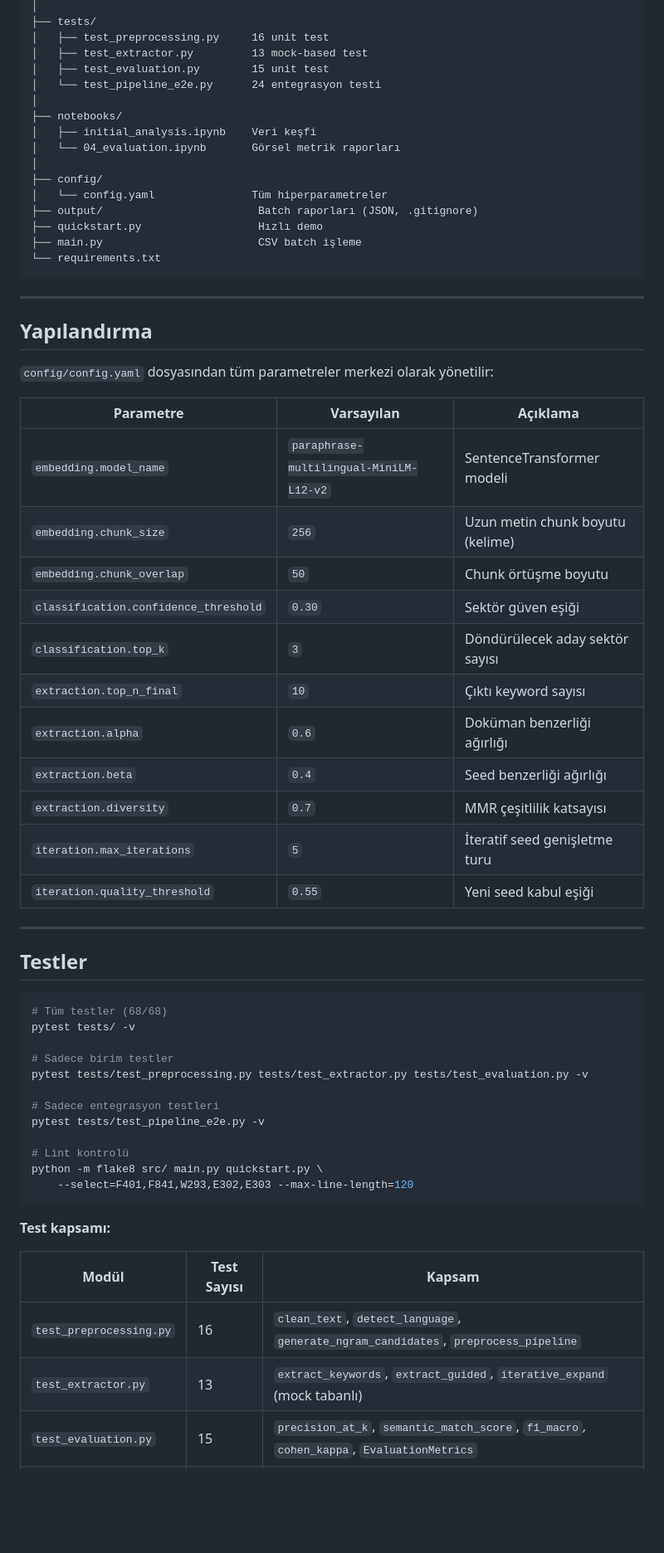
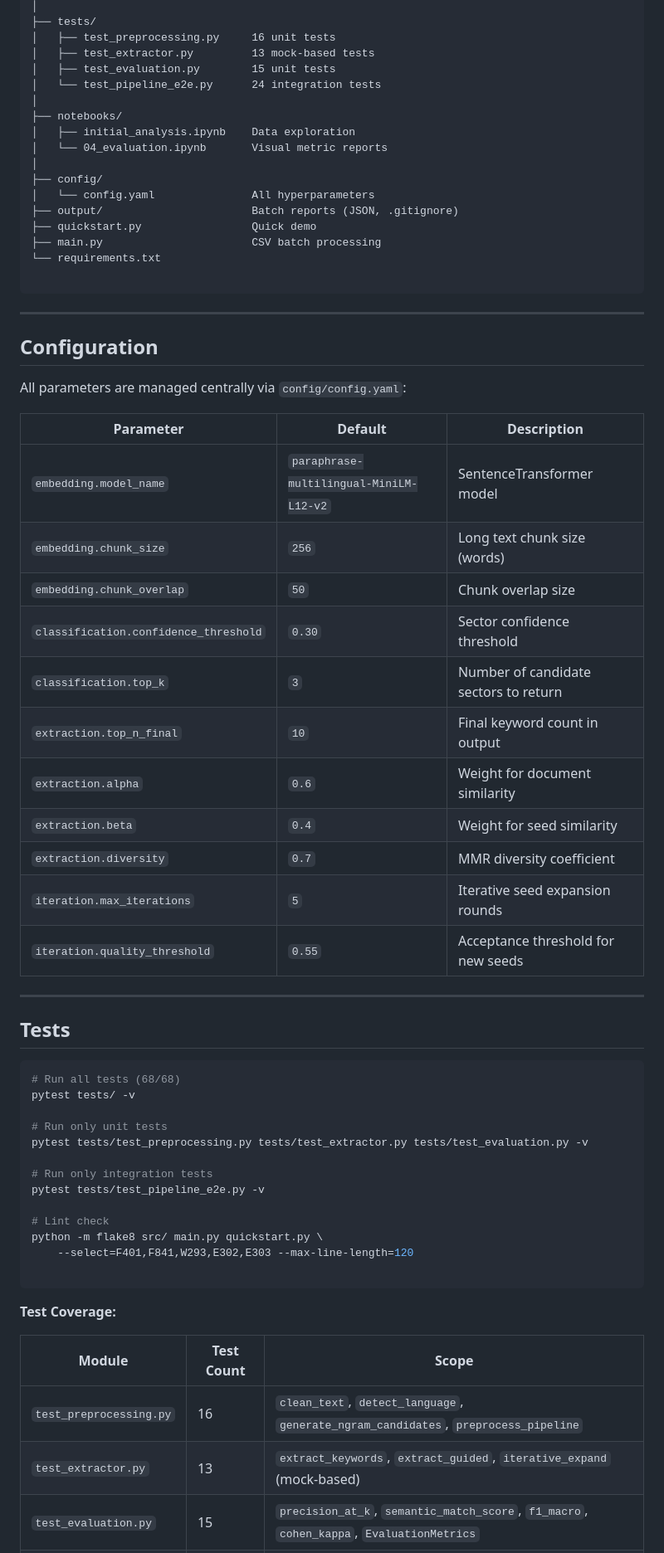
Before and after one commit to dilaydikbiyik/keyword-extractor, a Markdown page: README.md, the part around one of its changes. Shown at 83% size. Rendered like a GitHub page; blank space fills up the shorter version.

````diff
--- a/README.md
+++ b/README.md
@@ -208,65 +213,67 @@ keyword-extractor/
 │
 ├── tests/
-│   ├── test_preprocessing.py     16 unit test
-│   ├── test_extractor.py         13 mock-based test
-│   ├── test_evaluation.py        15 unit test
-│   └── test_pipeline_e2e.py      24 entegrasyon testi
+│   ├── test_preprocessing.py     16 unit tests
+│   ├── test_extractor.py         13 mock-based tests
+│   ├── test_evaluation.py        15 unit tests
+│   └── test_pipeline_e2e.py      24 integration tests
 │
 ├── notebooks/
-│   ├── initial_analysis.ipynb    Veri keşfi
-│   └── 04_evaluation.ipynb       Görsel metrik raporları
+│   ├── initial_analysis.ipynb    Data exploration
+│   └── 04_evaluation.ipynb       Visual metric reports
 │
 ├── config/
-│   └── config.yaml               Tüm hiperparametreler
-├── output/                        Batch raporları (JSON, .gitignore)
-├── quickstart.py                  Hızlı demo
-├── main.py                        CSV batch işleme
+│   └── config.yaml               All hyperparameters
+├── output/                       Batch reports (JSON, .gitignore)
+├── quickstart.py                 Quick demo
+├── main.py                       CSV batch processing
 └── requirements.txt
+
 ```
 
 ---
 
-## Yapılandırma
+## Configuration
 
-`config/config.yaml` dosyasından tüm parametreler merkezi olarak yönetilir:
+All parameters are managed centrally via `config/config.yaml`:
 
-| Parametre | Varsayılan | Açıklama |
-|---|---|---|
-| `embedding.model_name` | `paraphrase-multilingual-MiniLM-L12-v2` | SentenceTransformer modeli |
-| `embedding.chunk_size` | `256` | Uzun metin chunk boyutu (kelime) |
-| `embedding.chunk_overlap` | `50` | Chunk örtüşme boyutu |
-| `classification.confidence_threshold` | `0.30` | Sektör güven eşiği |
-| `classification.top_k` | `3` | Döndürülecek aday sektör sayısı |
-| `extraction.top_n_final` | `10` | Çıktı keyword sayısı |
-| `extraction.alpha` | `0.6` | Doküman benzerliği ağırlığı |
-| `extraction.beta` | `0.4` | Seed benzerliği ağırlığı |
-| `extraction.diversity` | `0.7` | MMR çeşitlilik katsayısı |
-| `iteration.max_iterations` | `5` | İteratif seed genişletme turu |
-| `iteration.quality_threshold` | `0.55` | Yeni seed kabul eşiği |
+| Parameter | Default | Description |
+| --- | --- | --- |
+| `embedding.model_name` | `paraphrase-multilingual-MiniLM-L12-v2` | SentenceTransformer model |
+| `embedding.chunk_size` | `256` | Long text chunk size (words) |
+| `embedding.chunk_overlap` | `50` | Chunk overlap size |
+| `classification.confidence_threshold` | `0.30` | Sector confidence threshold |
+| `classification.top_k` | `3` | Number of candidate sectors to return |
+| `extraction.top_n_final` | `10` | Final keyword count in output |
+| `extraction.alpha` | `0.6` | Weight for document similarity |
+| `extraction.beta` | `0.4` | Weight for seed similarity |
+| `extraction.diversity` | `0.7` | MMR diversity coefficient |
+| `iteration.max_iterations` | `5` | Iterative seed expansion rounds |
+| `iteration.quality_threshold` | `0.55` | Acceptance threshold for new seeds |
 
 ---
 
-## Testler
+## Tests
 
 ```bash
-# Tüm testler (68/68)
+# Run all tests (68/68)
 pytest tests/ -v
 
-# Sadece birim testler
+# Run only unit tests
 pytest tests/test_preprocessing.py tests/test_extractor.py tests/test_evaluation.py -v
 
-# Sadece entegrasyon testleri
+# Run only integration tests
 pytest tests/test_pipeline_e2e.py -v
 
-# Lint kontrolü
+# Lint check
 python -m flake8 src/ main.py quickstart.py \
     --select=F401,F841,W293,E302,E303 --max-line-length=120
+
 ```
 
-**Test kapsamı:**
+**Test Coverage:**
 
-| Modül | Test Sayısı | Kapsam |
-|---|---|---|
+| Module | Test Count | Scope |
+| --- | --- | --- |
 | `test_preprocessing.py` | 16 | `clean_text`, `detect_language`, `generate_ngram_candidates`, `preprocess_pipeline` |
-| `test_extractor.py` | 13 | `extract_keywords`, `extract_guided`, `iterative_expand` (mock tabanlı) |
+| `test_extractor.py` | 13 | `extract_keywords`, `extract_guided`, `iterative_expand` (mock-based) |
 | `test_evaluation.py` | 15 | `precision_at_k`, `semantic_match_score`, `f1_macro`, `cohen_kappa`, `EvaluationMetrics` |
````
Also changed, not shown: other parts of README.md (+121 -115 lines).
